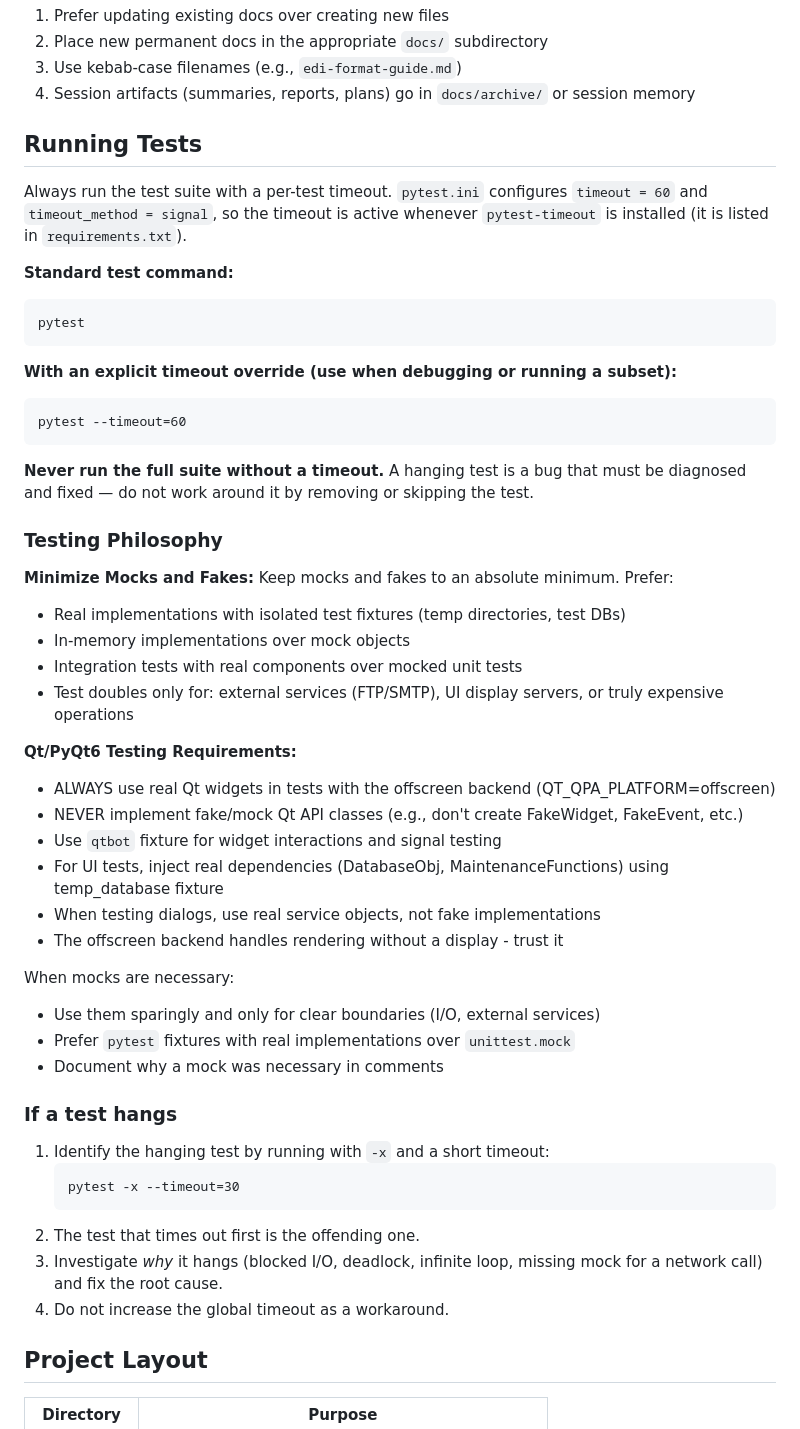
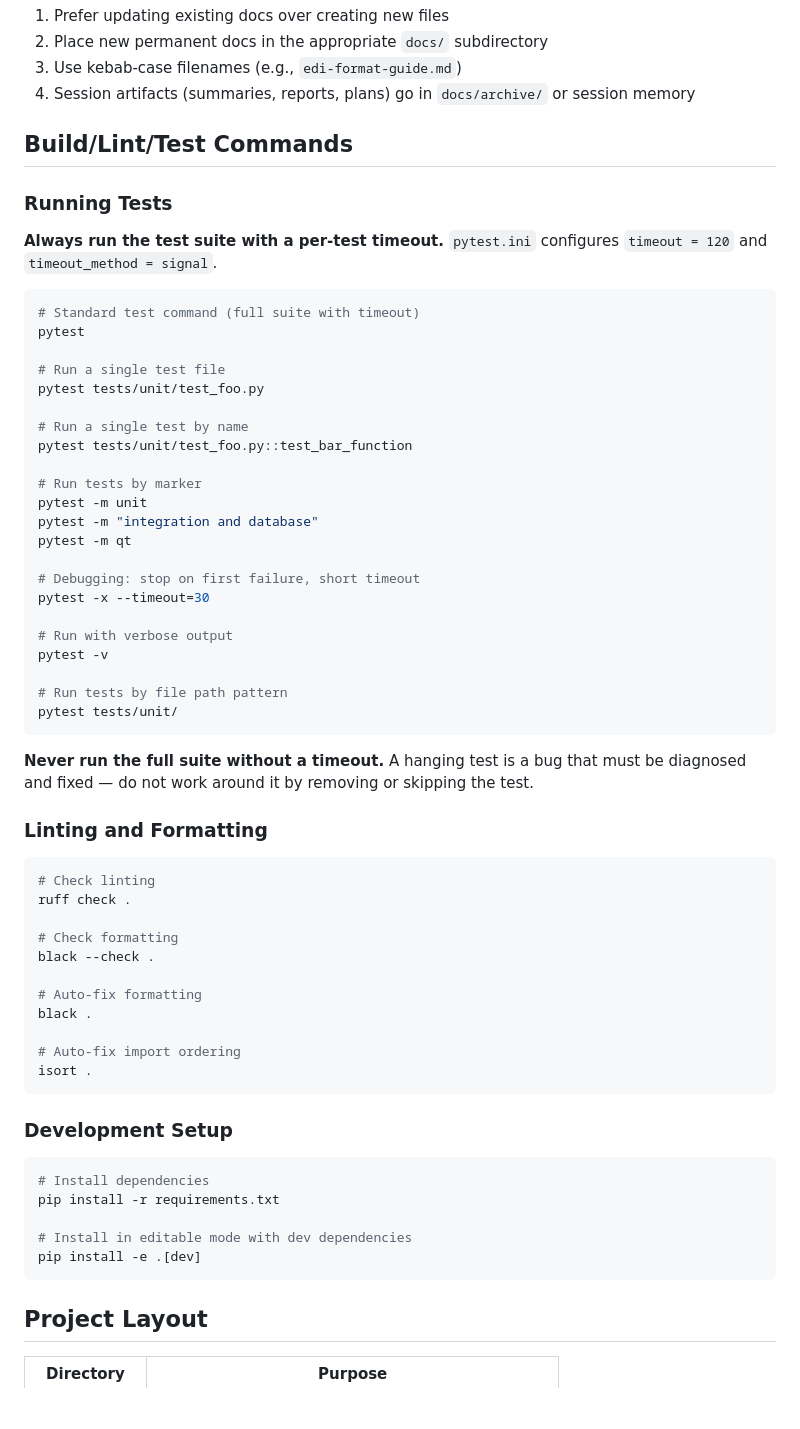
Before and after one commit to dtg01100/batch-file-processor, a Markdown page: AGENTS.md, the part around one of its changes. Rendered like a GitHub page; blank space fills up the shorter version.

Commit message:
docs(agents): update agents guide with new build and test commands

````diff
--- a/AGENTS.md
+++ b/AGENTS.md
@@ -16,58 +16,64 @@
 3. Use kebab-case filenames (e.g., `edi-format-guide.md`)
 4. Session artifacts (summaries, reports, plans) go in `docs/archive/` or session memory
 
-## Running Tests
+## Build/Lint/Test Commands
 
-Always run the test suite with a per-test timeout. `pytest.ini` configures
-`timeout = 60` and `timeout_method = signal`, so the timeout is active whenever
-`pytest-timeout` is installed (it is listed in `requirements.txt`).
+### Running Tests
 
-**Standard test command:**
-```
+**Always run the test suite with a per-test timeout.** `pytest.ini` configures `timeout = 120` and `timeout_method = signal`.
+
+```bash
+# Standard test command (full suite with timeout)
 pytest
+
+# Run a single test file
+pytest tests/unit/test_foo.py
+
+# Run a single test by name
+pytest tests/unit/test_foo.py::test_bar_function
+
+# Run tests by marker
+pytest -m unit
+pytest -m "integration and database"
+pytest -m qt
+
+# Debugging: stop on first failure, short timeout
+pytest -x --timeout=30
+
+# Run with verbose output
+pytest -v
+
+# Run tests by file path pattern
+pytest tests/unit/
 ```
 
-**With an explicit timeout override (use when debugging or running a subset):**
-```
-pytest --timeout=60
+**Never run the full suite without a timeout.** A hanging test is a bug that must be diagnosed and fixed — do not work around it by removing or skipping the test.
+
+### Linting and Formatting
+
+```bash
+# Check linting
+ruff check .
+
+# Check formatting
+black --check .
+
+# Auto-fix formatting
+black .
+
+# Auto-fix import ordering
+isort .
 ```
 
-**Never run the full suite without a timeout.** A hanging test is a bug that
-must be diagnosed and fixed — do not work around it by removing or skipping the
-test.
+### Development Setup
 
-### Testing Philosophy
+```bash
+# Install dependencies
+pip install -r requirements.txt
 
-**Minimize Mocks and Fakes:** Keep mocks and fakes to an absolute minimum.
-Prefer:
-- Real implementations with isolated test fixtures (temp directories, test DBs)
-- In-memory implementations over mock objects
-- Integration tests with real components over mocked unit tests
-- Test doubles only for: external services (FTP/SMTP), UI display servers, or
-  truly expensive operations
-
-**Qt/PyQt6 Testing Requirements:**
-- ALWAYS use real Qt widgets in tests with the offscreen backend (QT_QPA_PLATFORM=offscreen)
-- NEVER implement fake/mock Qt API classes (e.g., don't create FakeWidget, FakeEvent, etc.)
-- Use `qtbot` fixture for widget interactions and signal testing
-- For UI tests, inject real dependencies (DatabaseObj, MaintenanceFunctions) using temp_database fixture
-- When testing dialogs, use real service objects, not fake implementations
-- The offscreen backend handles rendering without a display - trust it
-
-When mocks are necessary:
-- Use them sparingly and only for clear boundaries (I/O, external services)
-- Prefer `pytest` fixtures with real implementations over `unittest.mock`
-- Document why a mock was necessary in comments
-
-### If a test hangs
-1. Identify the hanging test by running with `-x` and a short timeout:
-   ```
-   pytest -x --timeout=30
-   ```
-2. The test that times out first is the offending one.
-3. Investigate *why* it hangs (blocked I/O, deadlock, infinite loop, missing
-   mock for a network call) and fix the root cause.
-4. Do not increase the global timeout as a workaround.
+# Install in editable mode with dev dependencies
+pip install -e .[dev]
+```
 
 ## Project Layout
 
````
Also changed, not shown: other parts of AGENTS.md (+90 -34 lines).
